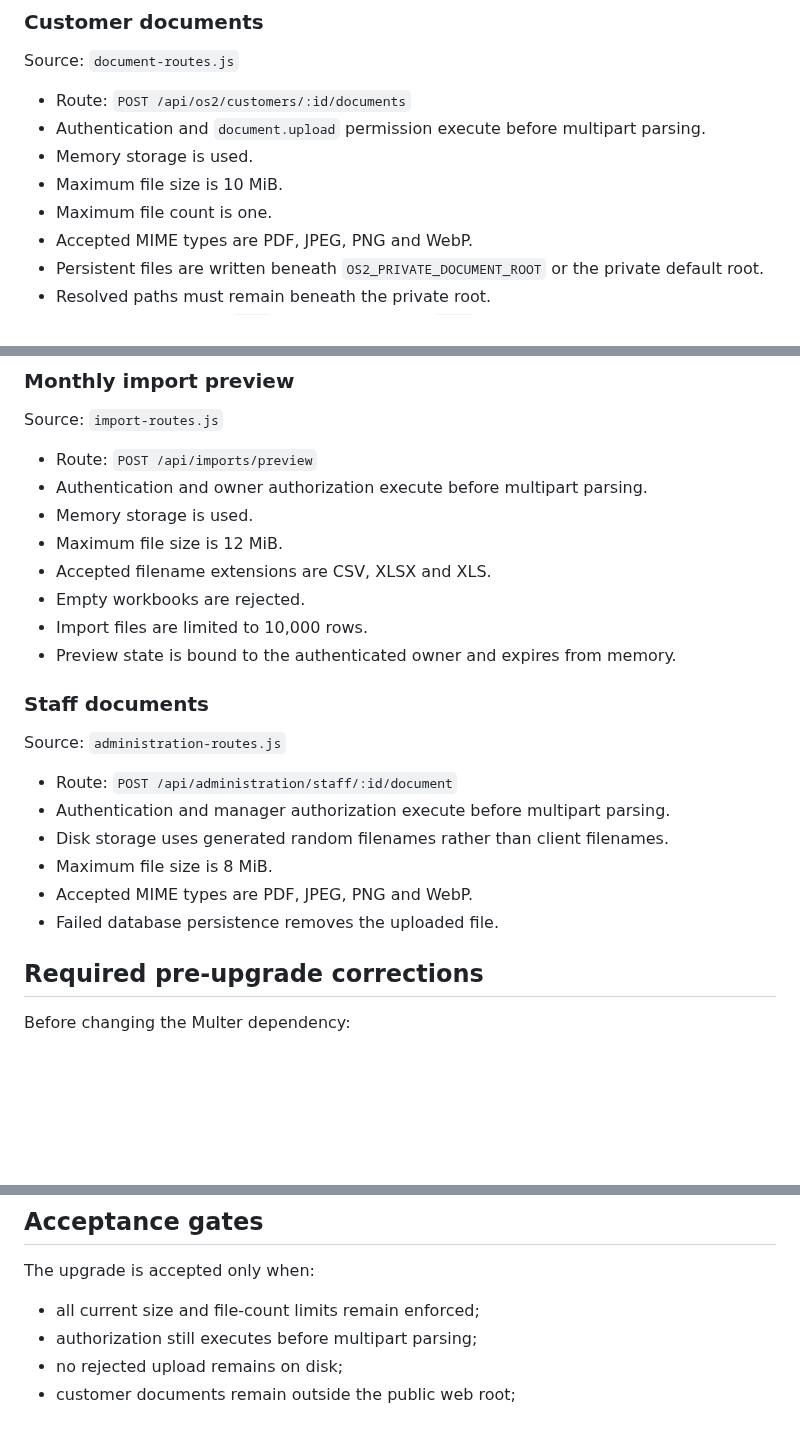
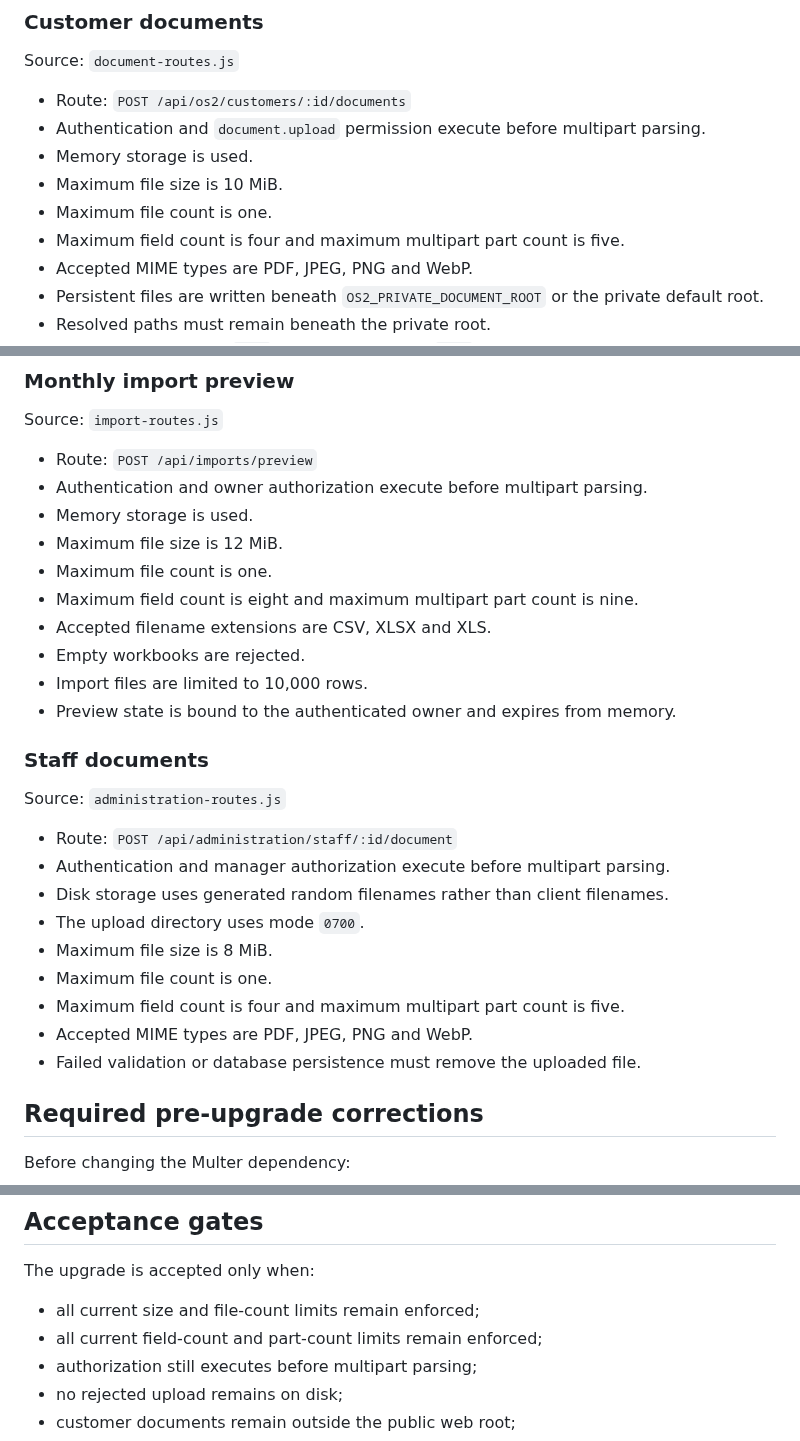
Before and after one commit to SjlerAi/talk2me, a Markdown page: os2-preview/MULTER_2_UPGRADE_RUNBOOK.md, 3 parts joined by grey strips. Rendered like a GitHub page; blank space fills up the shorter version.

Commit message:
Record bounded multipart upload contracts

```diff
--- a/os2-preview/MULTER_2_UPGRADE_RUNBOOK.md
+++ b/os2-preview/MULTER_2_UPGRADE_RUNBOOK.md
@@ -21,6 +21,7 @@ Source: `document-routes.js`
 - Memory storage is used.
 - Maximum file size is 10 MiB.
 - Maximum file count is one.
+- Maximum field count is four and maximum multipart part count is five.
 - Accepted MIME types are PDF, JPEG, PNG and WebP.
 - Persistent files are written beneath `OS2_PRIVATE_DOCUMENT_ROOT` or the private default root.
 - Resolved paths must remain beneath the private root.
@@ -36,6 +37,8 @@ Source: `import-routes.js`
 - Authentication and owner authorization execute before multipart parsing.
 - Memory storage is used.
 - Maximum file size is 12 MiB.
+- Maximum file count is one.
+- Maximum field count is eight and maximum multipart part count is nine.
 - Accepted filename extensions are CSV, XLSX and XLS.
 - Empty workbooks are rejected.
 - Import files are limited to 10,000 rows.
@@ -48,9 +51,12 @@ Source: `administration-routes.js`
 - Route: `POST /api/administration/staff/:id/document`
 - Authentication and manager authorization execute before multipart parsing.
 - Disk storage uses generated random filenames rather than client filenames.
+- The upload directory uses mode `0700`.
 - Maximum file size is 8 MiB.
+- Maximum file count is one.
+- Maximum field count is four and maximum multipart part count is five.
 - Accepted MIME types are PDF, JPEG, PNG and WebP.
-- Failed database persistence removes the uploaded file.
+- Failed validation or database persistence must remove the uploaded file.
 
 ## Required pre-upgrade corrections
 
@@ -100,6 +106,7 @@ Each upload surface must test:
 The upgrade is accepted only when:
 
 - all current size and file-count limits remain enforced;
+- all current field-count and part-count limits remain enforced;
 - authorization still executes before multipart parsing;
 - no rejected upload remains on disk;
 - customer documents remain outside the public web root;
```
